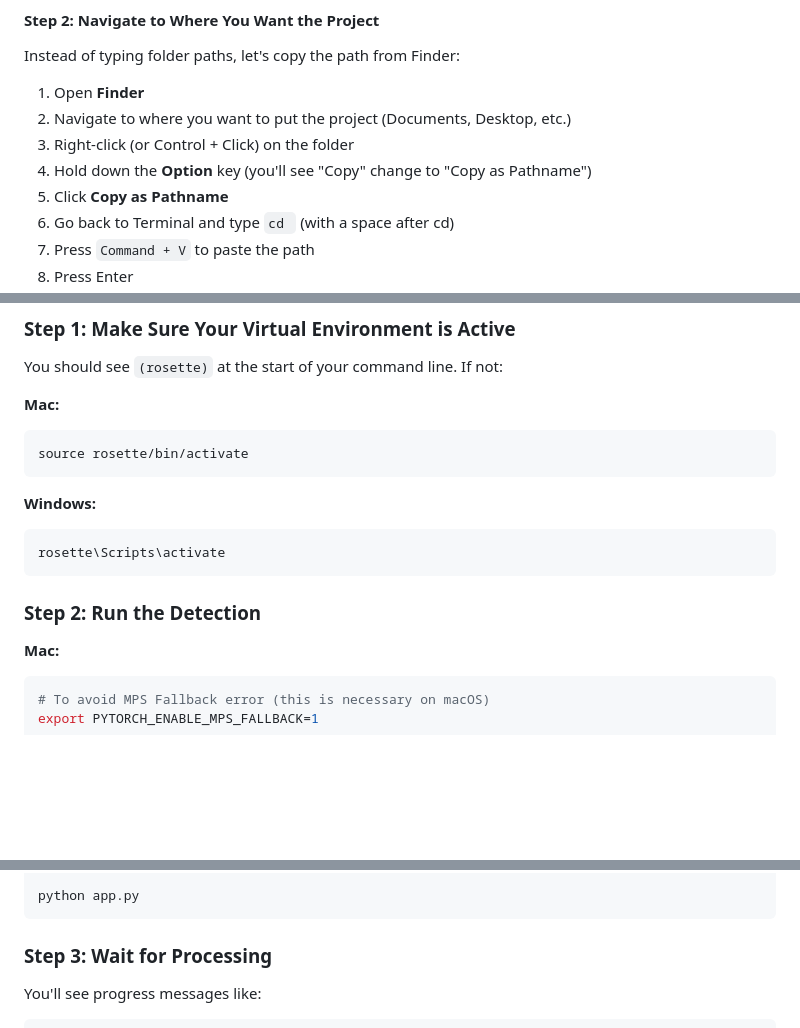
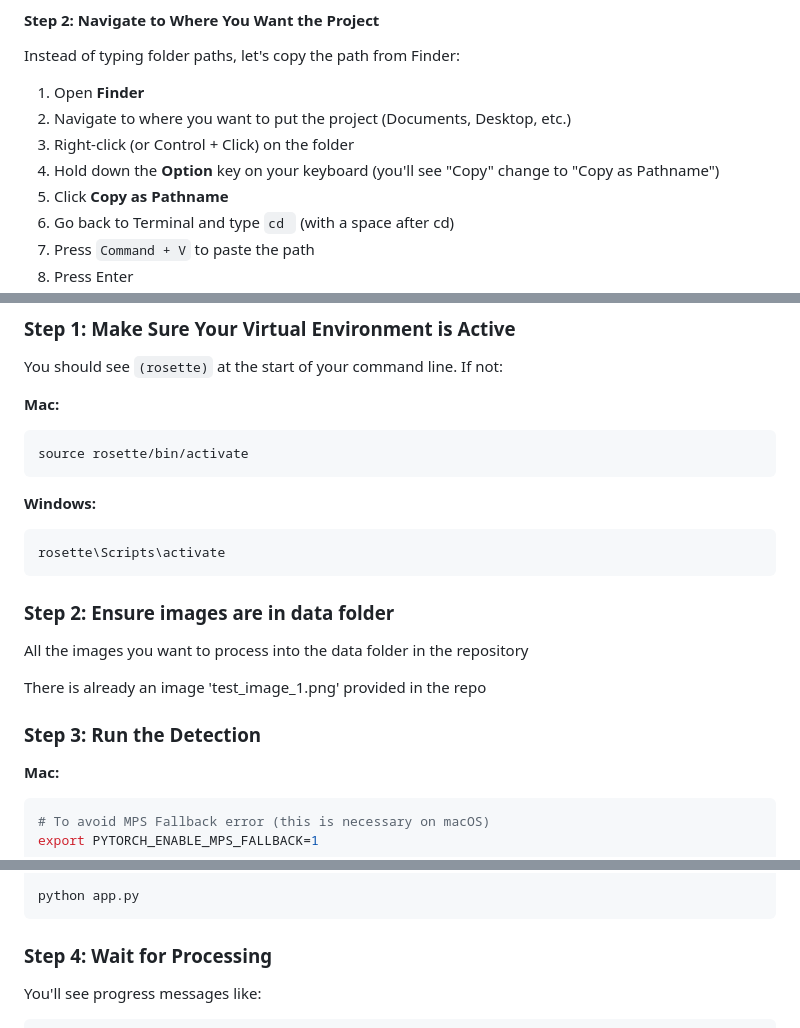
Before and after one commit to zatchliu/rosette-identification, a Markdown page: README.md, 3 parts joined by grey strips. Rendered like a GitHub page; blank space fills up the shorter version.

Commit message:
Revise README for clarity
Updated instructions for copying pathname and clarified steps for running detection.

````diff
--- a/README.md
+++ b/README.md
@@ -61,7 +61,7 @@ Instead of typing folder paths, let's copy the path from Finder:
 1. Open **Finder**
 2. Navigate to where you want to put the project (Documents, Desktop, etc.)
 3. Right-click (or Control + Click) on the folder
-4. Hold down the **Option** key (you'll see "Copy" change to "Copy as Pathname")
+4. Hold down the **Option** key on your keyboard (you'll see "Copy" change to "Copy as Pathname")
 5. Click **Copy as Pathname**
 6. Go back to Terminal and type `cd ` (with a space after cd)
 7. Press `Command + V` to paste the path
@@ -233,8 +233,13 @@ source rosette/bin/activate
 ```cmd
 rosette\Scripts\activate
 ```
+### Step 2: Ensure images are in data folder
 
-### Step 2: Run the Detection
+All the images you want to process into the data folder in the repository
+
+There is already an image 'test_image_1.png' provided in the repo
+
+### Step 3: Run the Detection
 
 **Mac:**
 ```bash
@@ -252,7 +257,7 @@ export PYTORCH_ENABLE_MPS_FALLBACK=1
 python app.py
 ```
 
-### Step 3: Wait for Processing
+### Step 4: Wait for Processing
 
 You'll see progress messages like:
 ```
````
Also changed, not shown: other parts of README.md (+1 -1 lines).
